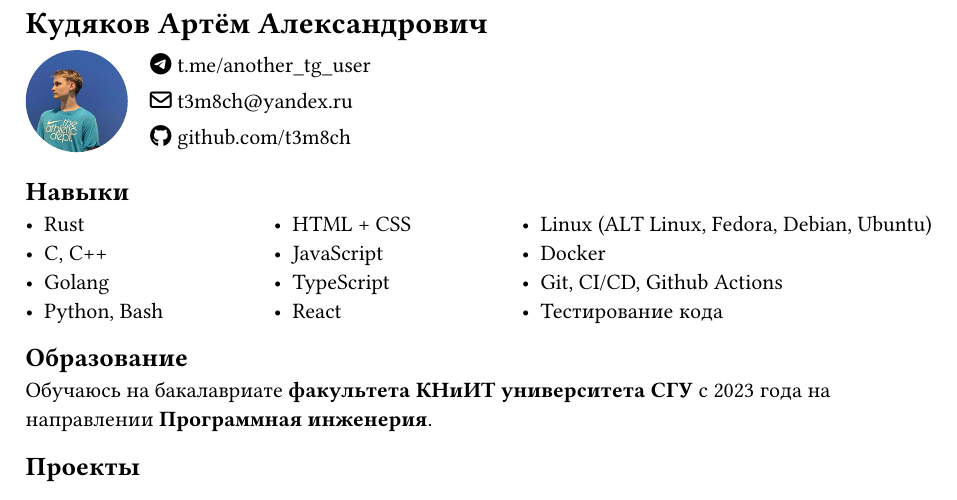
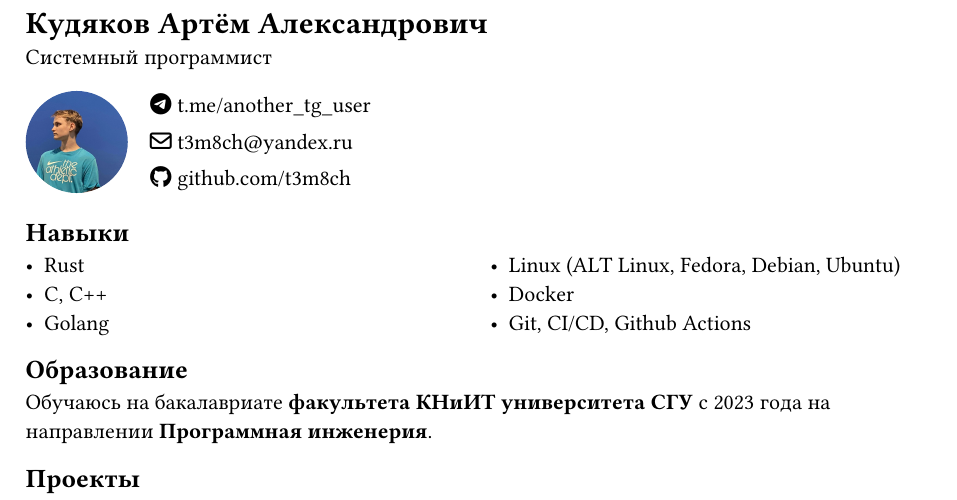
Before and after one commit to t3m8ch/cv, a Typst document (main.typ): part of the page, cut so that both start at the same text. The pictures show the PDF file main.pdf that the author committed with the source.

Commit message:
feat: v4

```diff
--- a/main.typ
+++ b/main.typ
@@ -10,8 +10,10 @@
 
 = Кудяков Артём Александрович
 
+Системный программист
+
 #grid(
-  columns: (auto, 1fr),
+  columns: (auto, 1fr, 1fr),
   gutter: 1em,
   avatar("photo.jpg", size: 1.8cm),
   [
@@ -30,19 +32,11 @@
     - Rust
     - C, C++
     - Golang
-    - Python, Bash
-  ],
-  [
-    - HTML + CSS
-    - JavaScript
-    - TypeScript
-    - React
   ],
   [
     - Linux (ALT Linux, Fedora, Debian, Ubuntu)
     - Docker
     - Git, CI/CD, Github Actions
-    - Тестирование кода
   ],
 )
 
```
Also changed, not shown: main.pdf, main.typ (2 more changed lines).
